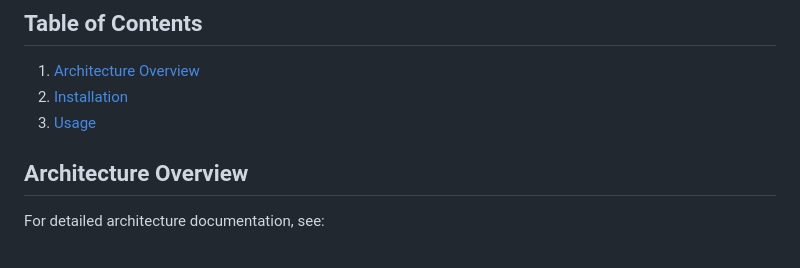
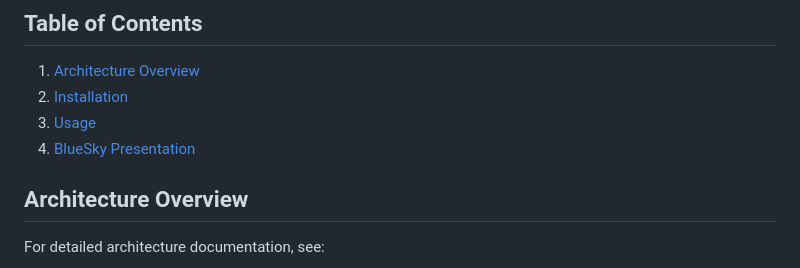
Before and after one commit to PLucianP/SCCM, a Markdown page: README.md, the part around the change. GitHub-like rendering.

Commit message:
Improve README.md

```diff
--- a/README.md
+++ b/README.md
@@ -14,6 +14,7 @@ The Smart Carpet Washing Service (SCW) is a comprehensive platform designed to s
 1. [Architecture Overview](#architecture-overview)
 2. [Installation](#installation)
 3. [Usage](#usage)
+4. [BlueSky Presentation](BlueSky)
 
 ## Architecture Overview
 For detailed architecture documentation, see:
```
